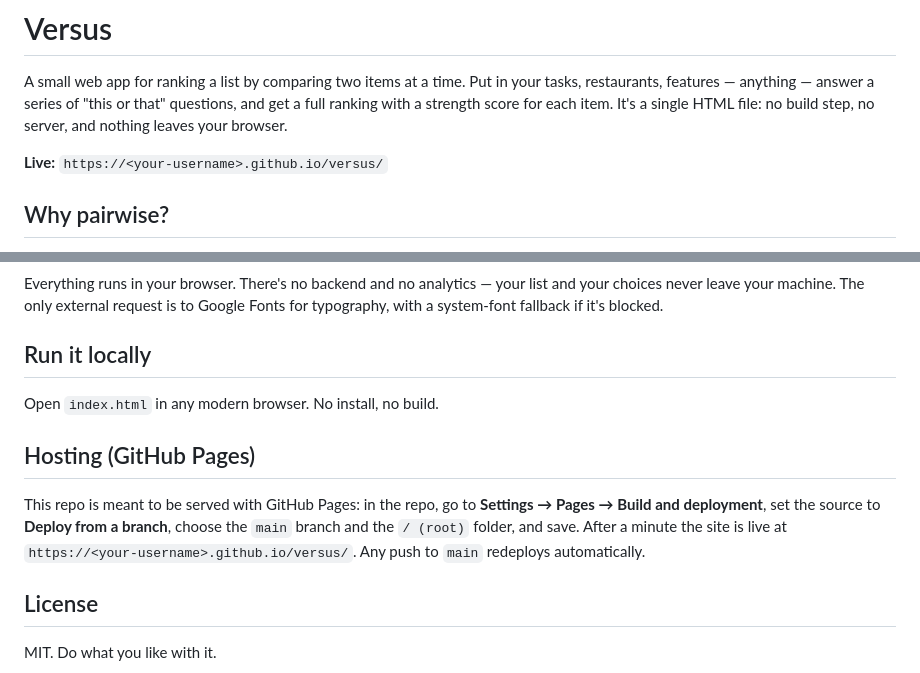
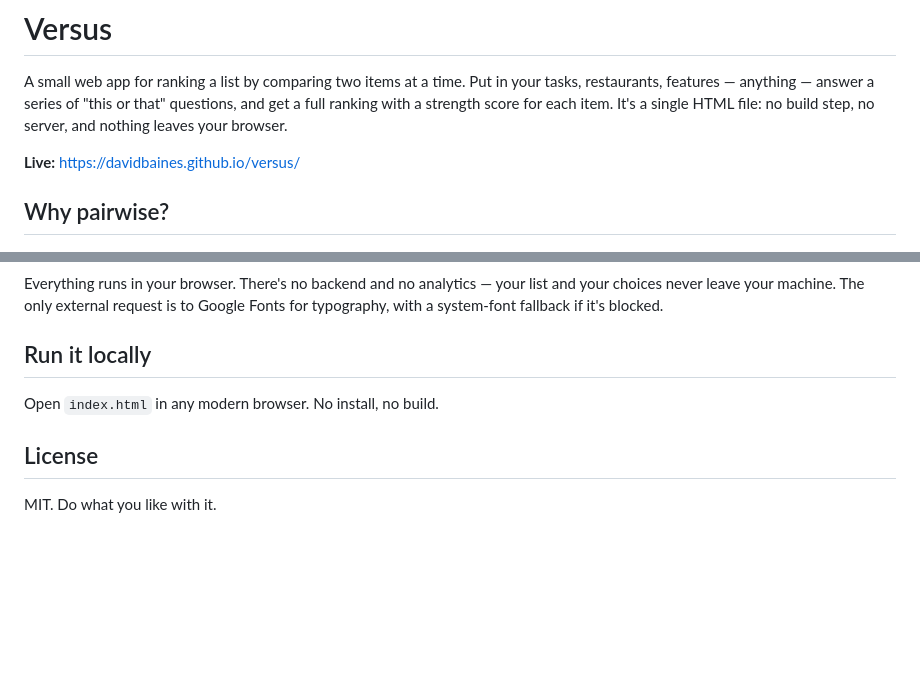
Before and after one commit to davidbaines/qa-priorities, a Markdown page: README.md, 2 parts joined by grey strips. Drawn GitHub-style; blank space fills up the shorter version.

Commit message:
README: add live GitHub Pages link, drop hosting section
Co-Authored-By: Claude Fable 5 <noreply@anthropic.com>

```diff
--- a/README.md
+++ b/README.md
@@ -5,7 +5,7 @@ tasks, restaurants, features — anything — answer a series of "this or that"
 questions, and get a full ranking with a strength score for each item. It's a
 single HTML file: no build step, no server, and nothing leaves your browser.
 
-**Live:** `https://<your-username>.github.io/versus/`
+**Live:** [https://davidbaines.github.io/versus/](https://davidbaines.github.io/versus/)
 
 ## Why pairwise?
 
@@ -63,14 +63,6 @@ Google Fonts for typography, with a system-font fallback if it's blocked.
 
 Open `index.html` in any modern browser. No install, no build.
 
-## Hosting (GitHub Pages)
-
-This repo is meant to be served with GitHub Pages: in the repo, go to
-**Settings → Pages → Build and deployment**, set the source to **Deploy from a
-branch**, choose the `main` branch and the `/ (root)` folder, and save. After a
-minute the site is live at `https://<your-username>.github.io/versus/`. Any push
-to `main` redeploys automatically.
-
 ## License
 
 MIT. Do what you like with it.
```
